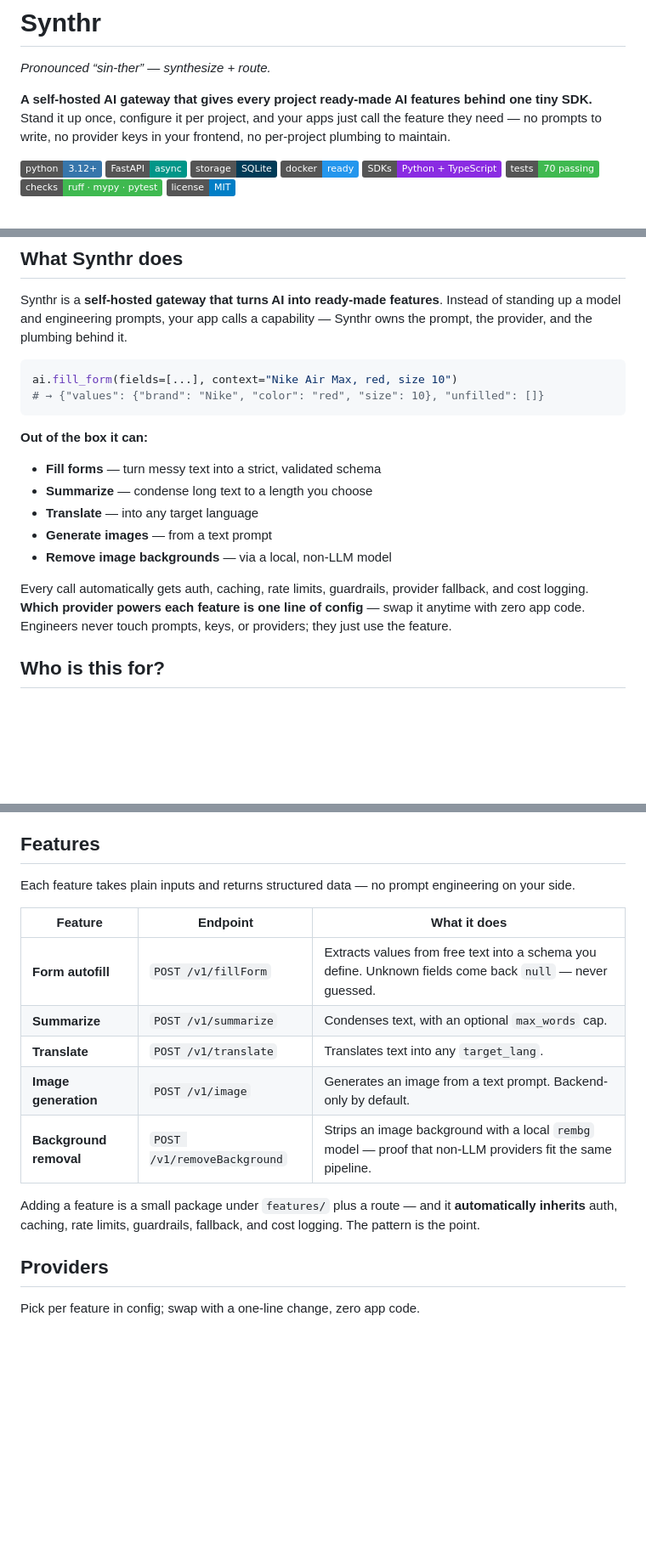
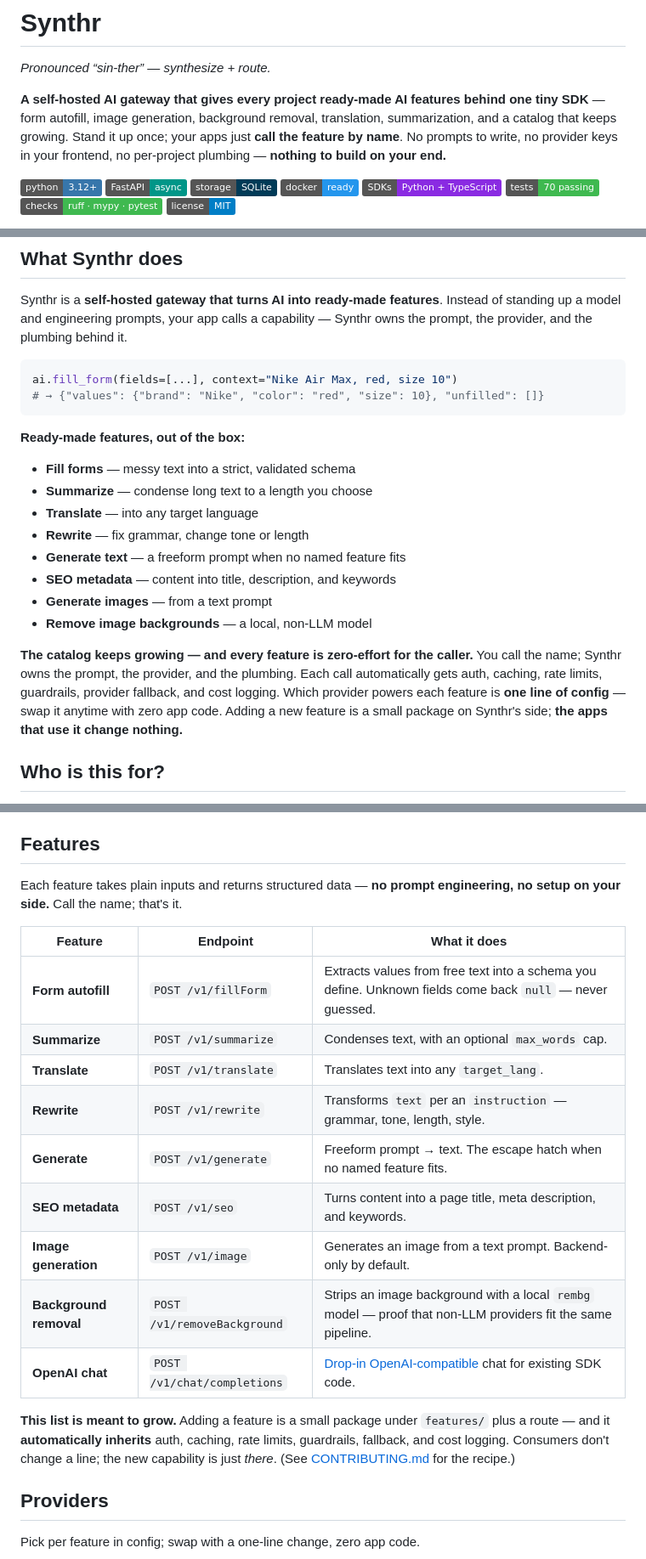
Before and after one commit to Sufian-Abu/synthr, a Markdown page: README.md, 3 parts joined by grey strips. Shown at 85% size. GitHub-like rendering; badges without logos; blank space fills up the shorter version.

Commit message:
docs: foreground the ready-made feature catalog + zero-effort promise
- Intro lists the features inline and states 'nothing to build on your end'.
- 'What Synthr does' lists all eight features and stresses the catalog grows
  while callers change nothing.
- Features table adds rewrite / generate / seo / OpenAI chat and links the
  contributing recipe.

````diff
--- a/README.md
+++ b/README.md
@@ -2,8 +2,8 @@
 
 *Pronounced “sin-ther” — synthesize + route.*
 
-**A self-hosted AI gateway that gives every project ready-made AI features behind one tiny SDK.**
-Stand it up once, configure it per project, and your apps just call the feature they need — no prompts to write, no provider keys in your frontend, no per-project plumbing to maintain.
+**A self-hosted AI gateway that gives every project ready-made AI features behind one tiny SDK** — form autofill, image generation, background removal, translation, summarization, and a catalog that keeps growing.
+Stand it up once; your apps just **call the feature by name**. No prompts to write, no provider keys in your frontend, no per-project plumbing — **nothing to build on your end.**
 
 ![Python](https://img.shields.io/badge/python-3.12%2B-3776AB?logo=python&logoColor=white)
 ![FastAPI](https://img.shields.io/badge/FastAPI-async-009688?logo=fastapi&logoColor=white)
@@ -41,15 +41,18 @@ ai.fill_form(fields=[...], context="Nike Air Max, red, size 10")
 # → {"values": {"brand": "Nike", "color": "red", "size": 10}, "unfilled": []}
 ```
 
-**Out of the box it can:**
+**Ready-made features, out of the box:**
 
-- **Fill forms** — turn messy text into a strict, validated schema
+- **Fill forms** — messy text into a strict, validated schema
 - **Summarize** — condense long text to a length you choose
 - **Translate** — into any target language
+- **Rewrite** — fix grammar, change tone or length
+- **Generate text** — a freeform prompt when no named feature fits
+- **SEO metadata** — content into title, description, and keywords
 - **Generate images** — from a text prompt
-- **Remove image backgrounds** — via a local, non-LLM model
+- **Remove image backgrounds** — a local, non-LLM model
 
-Every call automatically gets auth, caching, rate limits, guardrails, provider fallback, and cost logging. **Which provider powers each feature is one line of config** — swap it anytime with zero app code. Engineers never touch prompts, keys, or providers; they just use the feature.
+**The catalog keeps growing — and every feature is zero-effort for the caller.** You call the name; Synthr owns the prompt, the provider, and the plumbing. Each call automatically gets auth, caching, rate limits, guardrails, provider fallback, and cost logging. Which provider powers each feature is **one line of config** — swap it anytime with zero app code. Adding a new feature is a small package on Synthr's side; **the apps that use it change nothing.**
 
 ## Who is this for?
 
@@ -235,17 +238,21 @@ const r = await client.chat.completions.create({
 
 ## Features
 
-Each feature takes plain inputs and returns structured data — no prompt engineering on your side.
+Each feature takes plain inputs and returns structured data — **no prompt engineering, no setup on your side.** Call the name; that's it.
 
 | Feature | Endpoint | What it does |
 |---|---|---|
 | **Form autofill** | `POST /v1/fillForm` | Extracts values from free text into a schema you define. Unknown fields come back `null` — never guessed. |
 | **Summarize** | `POST /v1/summarize` | Condenses text, with an optional `max_words` cap. |
 | **Translate** | `POST /v1/translate` | Translates text into any `target_lang`. |
+| **Rewrite** | `POST /v1/rewrite` | Transforms `text` per an `instruction` — grammar, tone, length, style. |
+| **Generate** | `POST /v1/generate` | Freeform prompt → text. The escape hatch when no named feature fits. |
+| **SEO metadata** | `POST /v1/seo` | Turns content into a page title, meta description, and keywords. |
 | **Image generation** | `POST /v1/image` | Generates an image from a text prompt. Backend-only by default. |
 | **Background removal** | `POST /v1/removeBackground` | Strips an image background with a local `rembg` model — proof that non-LLM providers fit the same pipeline. |
+| **OpenAI chat** | `POST /v1/chat/completions` | [Drop-in OpenAI-compatible](#openai-compatible-api) chat for existing SDK code. |
 
-Adding a feature is a small package under `features/` plus a route — and it **automatically inherits** auth, caching, rate limits, guardrails, fallback, and cost logging. The pattern is the point.
+**This list is meant to grow.** Adding a feature is a small package under `features/` plus a route — and it **automatically inherits** auth, caching, rate limits, guardrails, fallback, and cost logging. Consumers don't change a line; the new capability is just *there*. (See [CONTRIBUTING.md](CONTRIBUTING.md) for the recipe.)
 
 ## Providers
 
````
